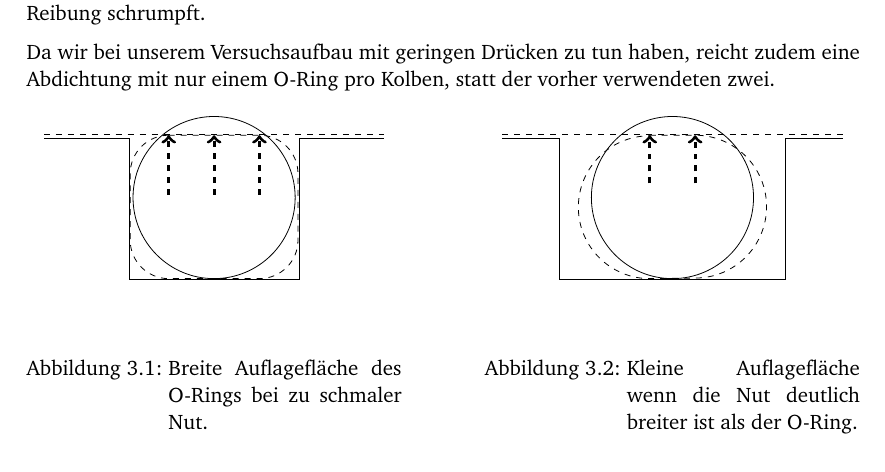
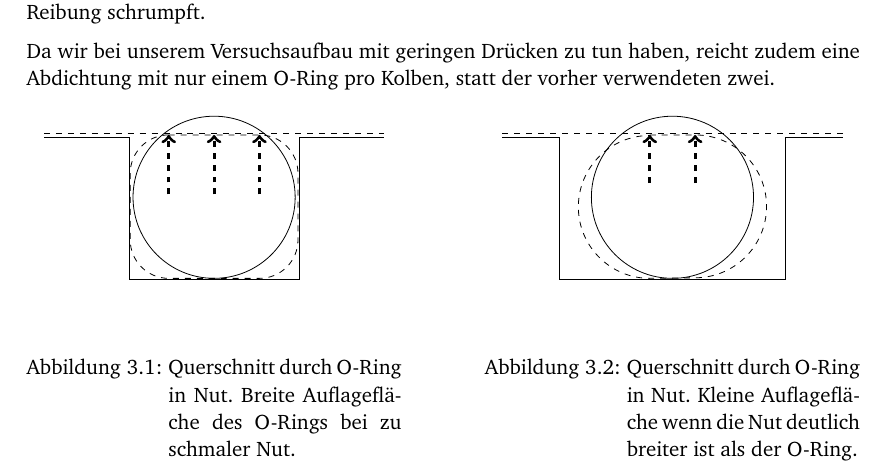
Before and after one commit to lino-lemmer/physik590, a LaTeX document (Arbeit.tex): part of page 9 of 12, cut so that both start at the same text. Compiled offline with pdfLaTeX.

Commit message:
Caption O-Ring in Nut verbessert

```diff
--- a/Arbeit.tex
+++ b/Arbeit.tex
@@ -365,7 +365,7 @@ verwendeten zwei.
     \centering
     \include{nut_schmal}
     \caption{%
-        Breite Auflagefläche des O-Rings bei zu schmaler Nut.
+        Querschnitt durch O-Ring in Nut. Breite Auflagefläche des O-Rings bei zu schmaler Nut.
     }
     \label{fig:nut_schmal}
 \end{minipage}
@@ -374,7 +374,7 @@ verwendeten zwei.
     \centering
     \include{nut_breit}
     \caption{%
-        Kleine Auflagefläche wenn die Nut deutlich breiter ist als der O-Ring.
+        Querschnitt durch O-Ring in Nut. Kleine Auflagefläche wenn die Nut deutlich breiter ist als der O-Ring.
     }
     \label{fig:nut_breit}
 \end{minipage}
```
